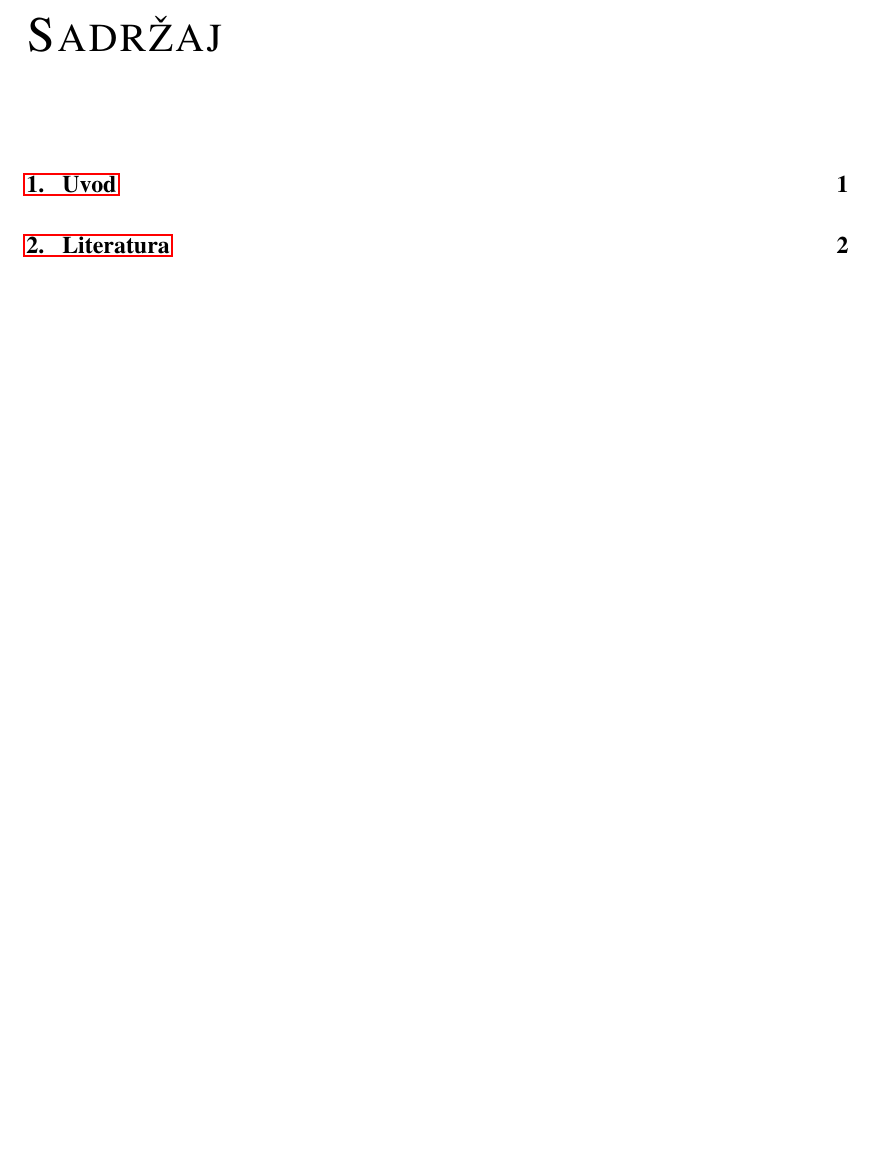
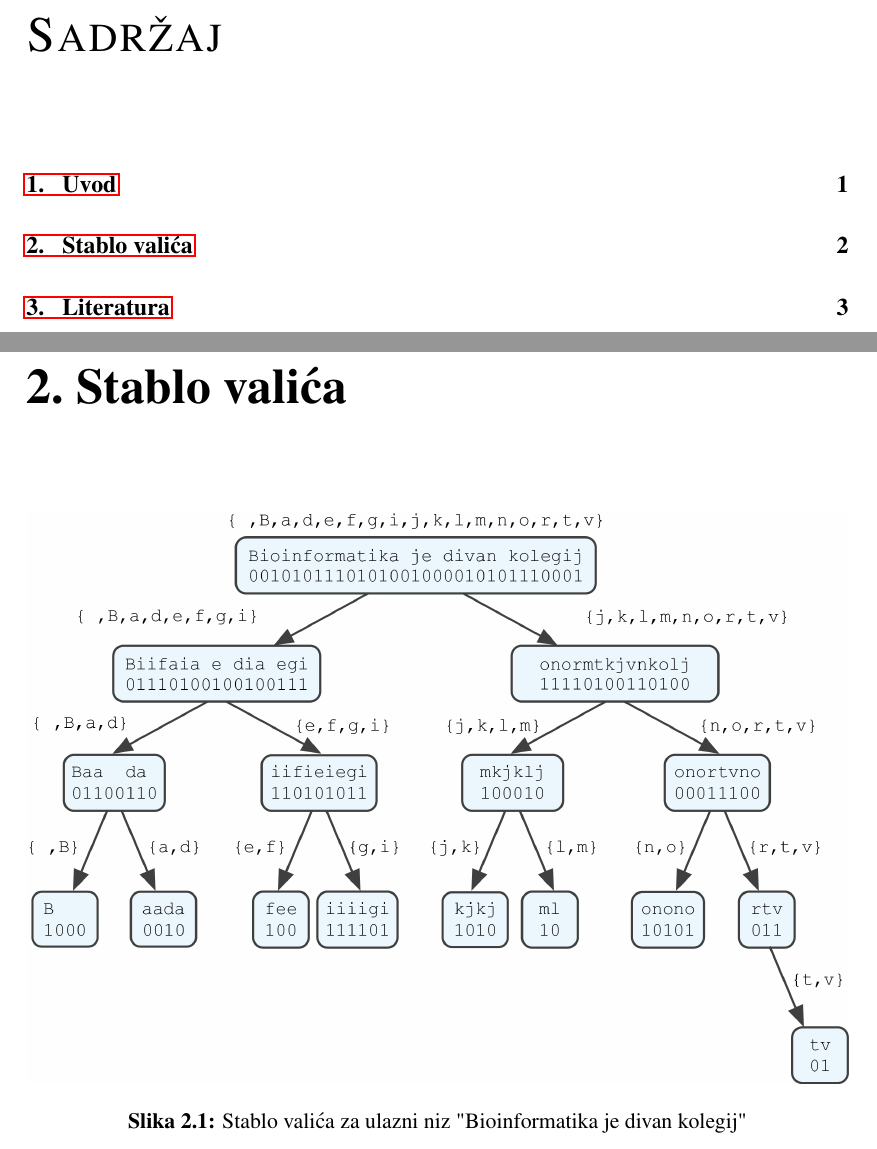
Before and after one commit to mmagerl/bioinformatics-project, a LaTeX thesis (documentation/documentation.tex): part of page 2 of 5 before the commit and two parts of pages 2 and 4 of 6 after it, the two joined at a grey line, cut so that both start at the same text, the shorter picture padded with empty space. Compiled offline with pdfLaTeX; a missing bibliography style is replaced by a similar one.

Commit message:
Added example image in documentation.

```diff
--- a/documentation/documentation.tex
+++ b/documentation/documentation.tex
@@ -47,6 +47,14 @@
 \chapter{Uvod}
 alo
 
+\chapter{Stablo valića}
+\begin{figure}[ht]
+	\centering
+	\includegraphics[width=\textwidth]{img/wavelet_tree_example.png}
+	\caption{Stablo valića za ulazni niz "Bioinformatika je divan kolegij"}
+	\label{fig:wavelet-tree-example}
+\end{figure}
+
 
 \bibliography{literature}
 \bibliographystyle{fer}
```
Also changed, not shown: documentation/img/wavelet_tree_example.png (added), documentation/documentation.tex (2 more changed lines).
